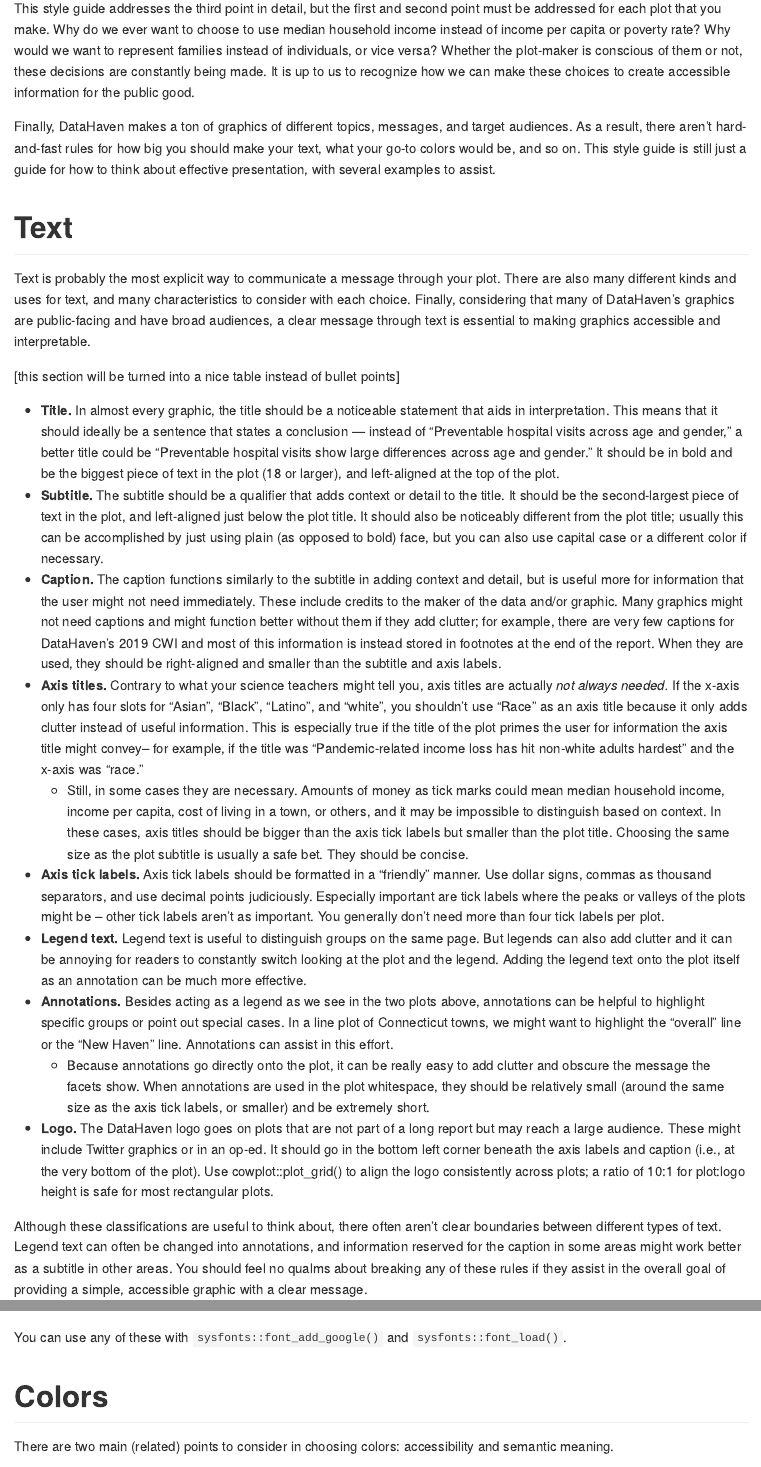
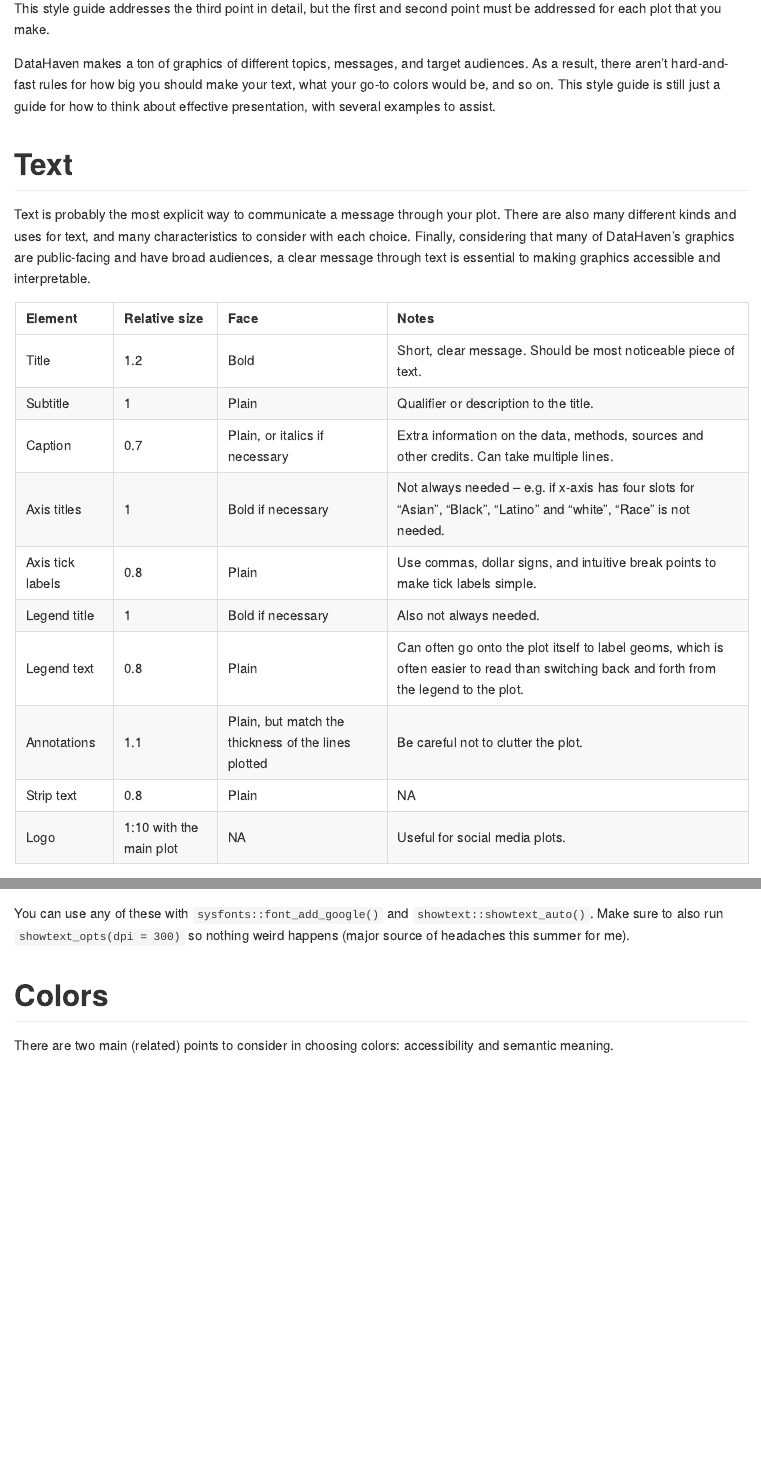
Before and after one commit to CT-Data-Haven/style_guide, an R Markdown document (plot_guide.Rmd): the page in a window 1100 px wide, from 560 px down, and a second part further down, joined at a grey line. The pictures show the output file plot_guide.md that the author committed with the source, drawn offline in the style of GitHub.

Commit message:
Changed some typos, added table for text

````diff
--- /dev/null
+++ b/examples/text_guide.csv
@@ -0,0 +1,11 @@
+Element,Relative size,Face,Notes
+Title,1.2,Bold,"Short, clear message. Should be most noticeable piece of text. "
+Subtitle,1,Plain,Qualifier or description to the title.
+Caption,0.7,"Plain, or italics if necessary","Extra information on the data, methods, sources and other credits. Can take multiple lines. "
+Axis titles,1,Bold if necessary,"Not always needed -- e.g. if x-axis has four slots for ""Asian"", ""Black"", ""Latino"" and ""white"", ""Race"" is not needed."
+Axis tick labels,0.8,Plain,"Use commas, dollar signs, and intuitive break points to make tick labels simple. "
+Legend title,1,Bold if necessary,Also not always needed.
+Legend text,0.8,Plain,"Can often go onto the plot itself to label geoms, which is often easier to read than switching back and forth from the legend to the plot. "
+Annotations,1.1,"Plain, but match the thickness of the lines plotted",Be careful not to clutter the plot.
+Strip text,0.8,Plain,
+Logo,1:10 with the main plot,,Useful for social media plots.
--- a/plot_guide.Rmd
+++ b/plot_guide.Rmd
@@ -36,28 +38,23 @@ In less abstract terms, this means that all of our plots should involve:
 * Selecting variables and measures that will display this in a meaningful and interpretable way.
 * Highlighting them through selective use of text, colors, and geoms.
 
-This style guide addresses the third point in detail, but the first and second point must be addressed for each plot that you make. Why do we ever want to choose to use median household income instead of income per capita or poverty rate? Why would we want to represent families instead of individuals, or vice versa? Whether the plot-maker is conscious of them or not, these decisions are constantly being made. It is up to us to recognize how we can make these choices to create accessible information for the public good.
+This style guide addresses the third point in detail, but the first and second point must be addressed for each plot that you make.
 
-Finally, DataHaven makes a ton of graphics of different topics, messages, and target audiences. As a result, there aren’t hard-and-fast rules for how big you should make your text, what your go-to colors would be, and so on. This style guide is still just a guide for how to think about effective presentation, with several examples to assist.
+DataHaven makes a ton of graphics of different topics, messages, and target audiences. As a result, there aren’t hard-and-fast rules for how big you should make your text, what your go-to colors would be, and so on. This style guide is still just a guide for how to think about effective presentation, with several examples to assist.
 
 # Text
 
 Text is probably the most explicit way to communicate a message through your plot. There are also many different kinds and uses for text, and many characteristics to consider with each choice. Finally, considering that many of DataHaven’s graphics are public-facing and have broad audiences, a clear message through text is essential to making graphics accessible and interpretable.
 
-[this section will be turned into a nice table instead of bullet points]
+```{r}
+text_guide <- read_csv("examples/text_guide.csv")
 
-* **Title.**  In almost every graphic, the title should be a noticeable statement that aids in interpretation. This means that it should ideally be a sentence that states a conclusion — instead of “Preventable hospital visits across age and gender,” a better title could be “Preventable hospital visits show large differences across age and gender.” It should be in bold and be the biggest piece of text in the plot (18 or larger), and left-aligned at the top of the plot.
-* **Subtitle.** The subtitle should be a qualifier that adds context or detail to the title. It should be the second-largest piece of text in the plot, and left-aligned just below the plot title. It should also be noticeably different from the plot title; usually this can be accomplished by just using plain (as opposed to bold) face, but you can also use capital case or a different color if necessary.
-* **Caption.** The caption functions similarly to the subtitle in adding context and detail, but is useful more for information that the user might not need immediately. These include  credits to the maker of the data and/or graphic. Many graphics might not need captions and might function better without them if they add clutter; for example, there are very few captions for DataHaven’s 2019 CWI and most of this information is instead stored in footnotes at the end of the report. When they are used, they should be right-aligned and smaller than the subtitle and axis labels.
-* **Axis titles.** Contrary to what your science teachers might tell you, axis titles are actually *not always needed.* If the x-axis only has four slots for “Asian”, “Black”, “Latino”, and “white”, you shouldn’t use “Race” as an axis title because it only adds clutter instead of useful information. This is especially true if the title of the plot primes the user for information the axis title might convey-- for example, if the title was “Pandemic-related income loss has hit non-white adults hardest" and the x-axis was "race."
-  + Still, in some cases they are necessary. Amounts of money as tick marks could mean median household income, income per capita, cost of living in a town, or others, and it may be impossible to distinguish based on context. In these cases, axis titles should be bigger than the axis tick labels but smaller than the plot title. Choosing the same size as the plot subtitle is usually a safe bet. They should be concise.
-* **Axis tick labels.** Axis tick labels should be formatted in a "friendly" manner. Use dollar signs, commas as thousand separators, and use decimal points judiciously. Especially important are tick labels where the peaks or valleys of the plots might be -- other tick labels aren't as important. You generally don't need more than four tick labels per plot.
-* **Legend text.** Legend text is useful to distinguish groups on the same page. But legends can also add clutter and it can be annoying for readers to constantly switch looking at the plot and the legend. Adding the legend text onto the plot itself as an annotation can be much more effective.
-* **Annotations.** Besides acting as a legend as we see in the two plots above, annotations can be helpful to highlight specific groups or point out special cases. In a line plot of Connecticut towns, we might want to highlight the “overall” line or the “New Haven” line. Annotations can assist in this effort.
-  + Because annotations go directly onto the plot, it can be really easy to add clutter and obscure the message the facets show. When annotations are used in the plot whitespace, they should be relatively small (around the same size as the axis tick labels, or smaller) and be extremely short.
-* **Logo.** The DataHaven logo goes on plots that are not part of a long report but may reach a large audience. These might include Twitter graphics or in an op-ed. It should go in the bottom left corner beneath the axis labels and caption (i.e., at the very bottom of the plot). Use cowplot::plot_grid() to align the logo consistently across plots; a ratio of 10:1 for plot:logo height is safe for most rectangular plots.
+knitr::kable(text_guide)
+```
 
 Although these classifications are useful to think about, there often aren’t clear boundaries between different types of text. Legend text can often be changed into annotations, and information reserved for the caption in some areas might work better as a subtitle in other areas. You should feel no qualms about breaking any of these rules if they assist in the overall goal of providing a simple, accessible graphic with a clear message.
+
+
 
 ```{r}
 fake_data <- data.frame(x = 1:10, y = 5+.1*(1:10)^2, group = "group A") %>%
@@ -105,7 +102,7 @@ ggsave("examples/text_plot.png", plot = text_example_plot, width = 8, height =6,
 
 Fonts for DataHaven graphics should be chosen in a “standard”-looking, clean,  very readable font. The DataHaven Community Wellbeing Index (CWI) reports use Barlow Semi Condensed and PT Sans. Roboto Condensed is another great one, and is the default for `hrbrthemes::theme_ipsum_rc()` and `camiller::theme_din()`. Source Sans Pro also works.
 
-You can use any of these with `sysfonts::font_add_google()` and `sysfonts::font_load()`.
+You can use any of these with `sysfonts::font_add_google()` and `showtext::showtext_auto()`. Make sure to also run `showtext_opts(dpi = 300)` so nothing weird happens (major source of headaches this summer for me).
 
 # Colors
 
````
Also changed, not shown: examples/scratch_work.Rmd (added, +11 -0 lines), examples/gender_plot.png, examples/text_plot.png, plot_guide.md, plot_guide.Rmd (15 more changed lines).
